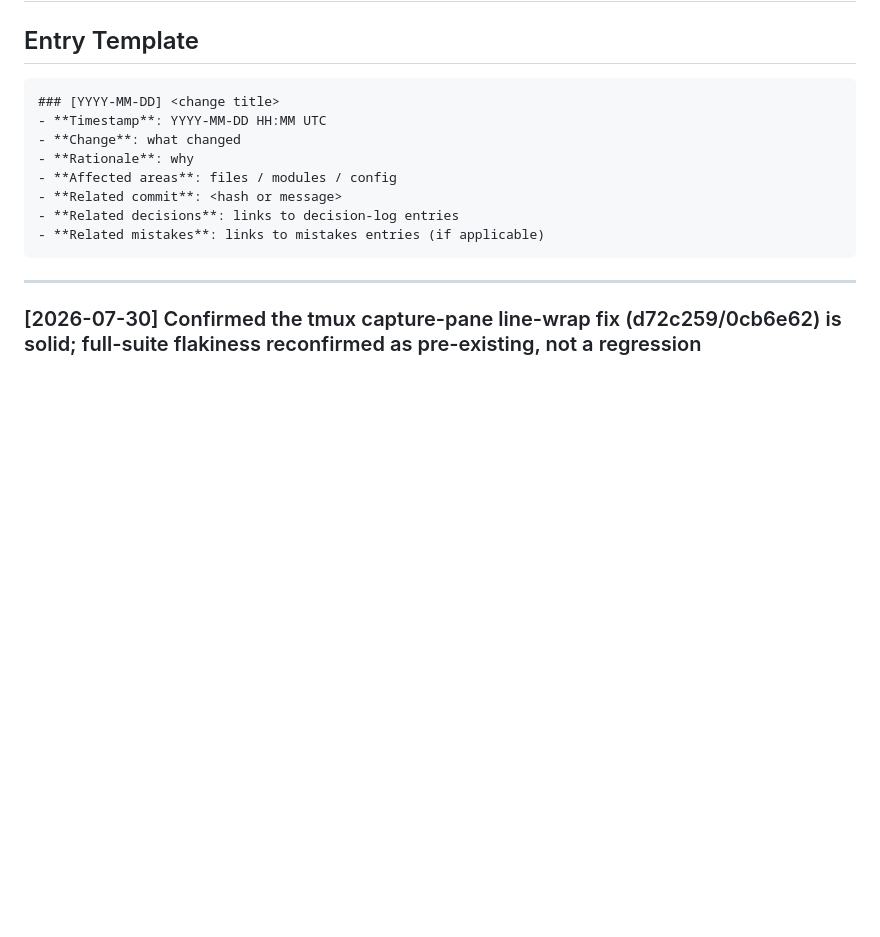
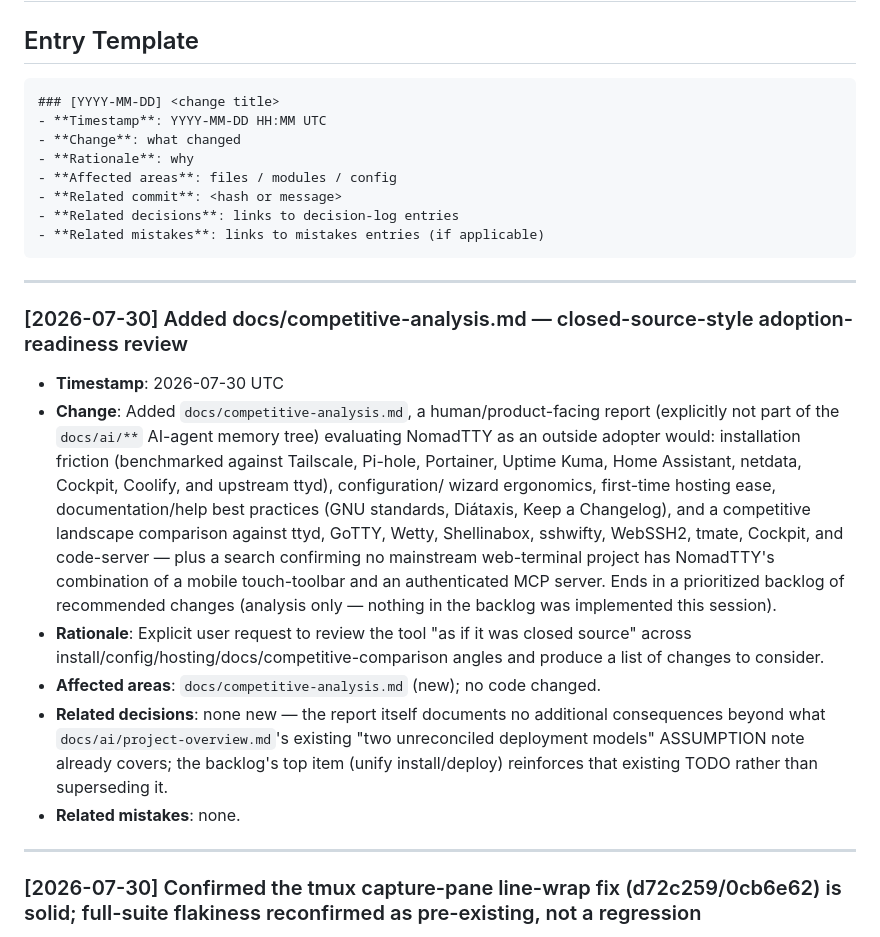
Before and after one commit to shifulegend/nomadtty, a Markdown page: docs/ai/change-trace.md, the part around the change. Drawn GitHub-style; blank space fills up the shorter version.

````diff
--- a/docs/ai/change-trace.md
+++ b/docs/ai/change-trace.md
@@ -14,6 +14,34 @@
 - **Related decisions**: links to decision-log entries
 - **Related mistakes**: links to mistakes entries (if applicable)
 ```
+
+---
+
+### [2026-07-30] Added docs/competitive-analysis.md — closed-source-style adoption-readiness review
+- **Timestamp**: 2026-07-30 UTC
+- **Change**: Added `docs/competitive-analysis.md`, a human/product-facing
+  report (explicitly not part of the `docs/ai/**` AI-agent memory tree)
+  evaluating NomadTTY as an outside adopter would: installation friction
+  (benchmarked against Tailscale, Pi-hole, Portainer, Uptime Kuma, Home
+  Assistant, netdata, Cockpit, Coolify, and upstream ttyd), configuration/
+  wizard ergonomics, first-time hosting ease, documentation/help best
+  practices (GNU standards, Diátaxis, Keep a Changelog), and a competitive
+  landscape comparison against ttyd, GoTTY, Wetty, Shellinabox, sshwifty,
+  WebSSH2, tmate, Cockpit, and code-server — plus a search confirming no
+  mainstream web-terminal project has NomadTTY's combination of a mobile
+  touch-toolbar and an authenticated MCP server. Ends in a prioritized
+  backlog of recommended changes (analysis only — nothing in the backlog
+  was implemented this session).
+- **Rationale**: Explicit user request to review the tool "as if it was
+  closed source" across install/config/hosting/docs/competitive-comparison
+  angles and produce a list of changes to consider.
+- **Affected areas**: `docs/competitive-analysis.md` (new); no code changed.
+- **Related decisions**: none new — the report itself documents no
+  additional consequences beyond what `docs/ai/project-overview.md`'s
+  existing "two unreconciled deployment models" ASSUMPTION note already
+  covers; the backlog's top item (unify install/deploy) reinforces that
+  existing TODO rather than superseding it.
+- **Related mistakes**: none.
 
 ---
 
````
Also changed, not shown: docs/competitive-analysis.md (added, +226 -0 lines).
